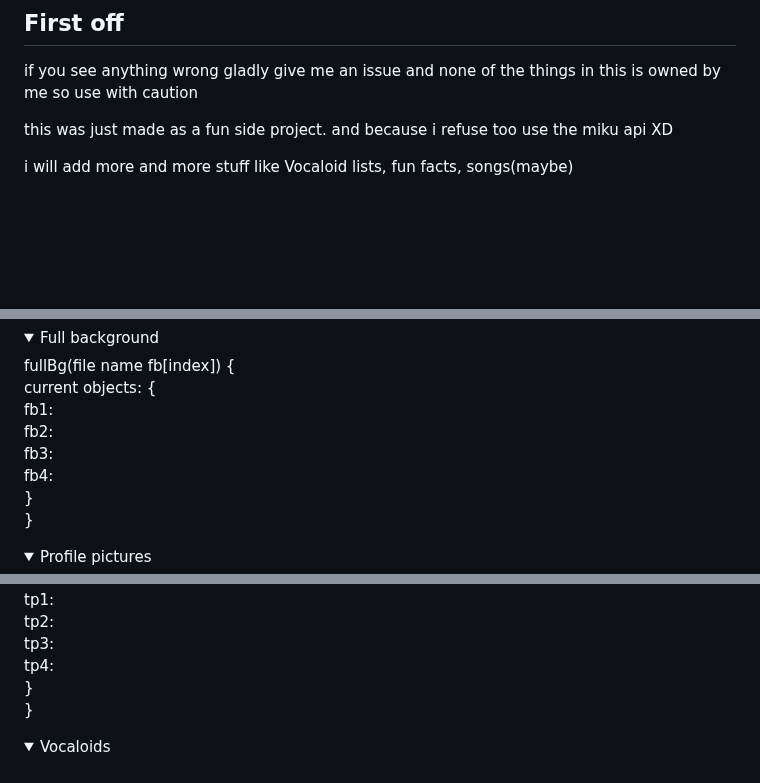
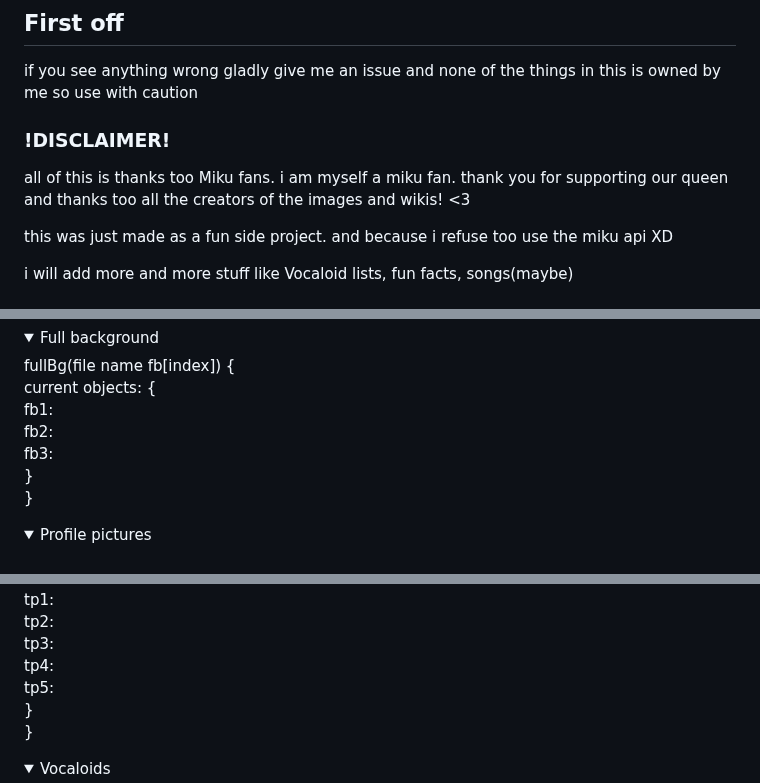
Before and after one commit to LeahJKH/MikuApiGithub, a Markdown page: README.md, 3 parts joined by grey strips. GitHub-like rendering; folded sections open; blank space fills up the shorter version.

```diff
--- a/README.md
+++ b/README.md
@@ -2,6 +2,9 @@
 
 ## First off
 if you see anything wrong gladly give me an issue and none of the things in this is owned by me so use with caution <br>
+
+### !DISCLAIMER!
+all of this is thanks too Miku fans. i am myself a miku fan. thank you for supporting our queen and thanks too all the creators of the images and wikis! <3 <br>
 
 this was just made as a fun side project. and because i refuse too use the miku api XD <br>
 
@@ -76,7 +79,6 @@ fullBg(file name fb[index]) {<br>
         fb1:<br>
         fb2:<br>
         fb3:<br>
-        fb4:<br>
     }<br>
 }
 </details>
@@ -108,6 +110,7 @@ TransP(file name pfp[index]) {<br>
         tp2:<br>
         tp3:<br>
         tp4:<br>
+        tp5:<br>
     }<br>
 }
 </details>
```
